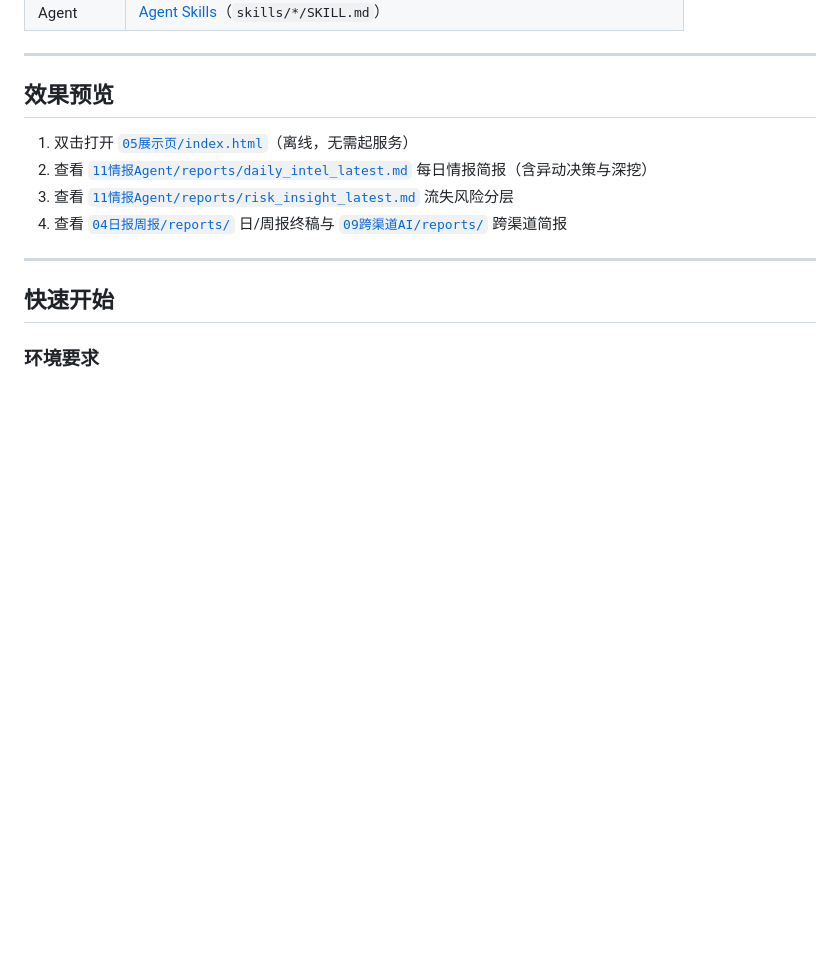
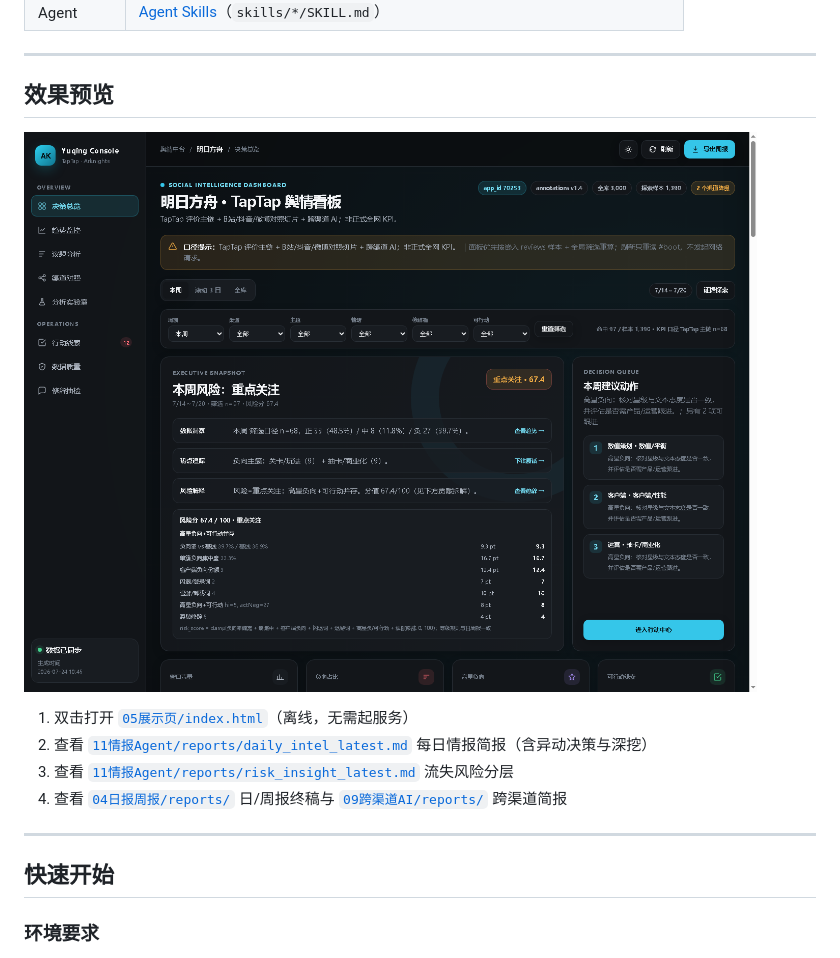
Before and after one commit to hccccc01333/arknights-taptap-intel-agent, a Markdown page: README.md, the part around the change. Drawn GitHub-style; pictures changed too: docs/preview_dashboard.png (added); blank space fills up the shorter version.

Commit message:
docs: add dashboard screenshot to README preview

```diff
--- a/README.md
+++ b/README.md
@@ -73,6 +73,8 @@
 ---
 
 ## 效果预览
+
+![看板首屏](./docs/preview_dashboard.png)
 
 1. 双击打开 [`05展示页/index.html`](./05展示页/index.html)（离线，无需起服务）
 2. 查看 [`11情报Agent/reports/daily_intel_latest.md`](./11情报Agent/reports/daily_intel_latest.md) 每日情报简报（含异动决策与深挖）
```
